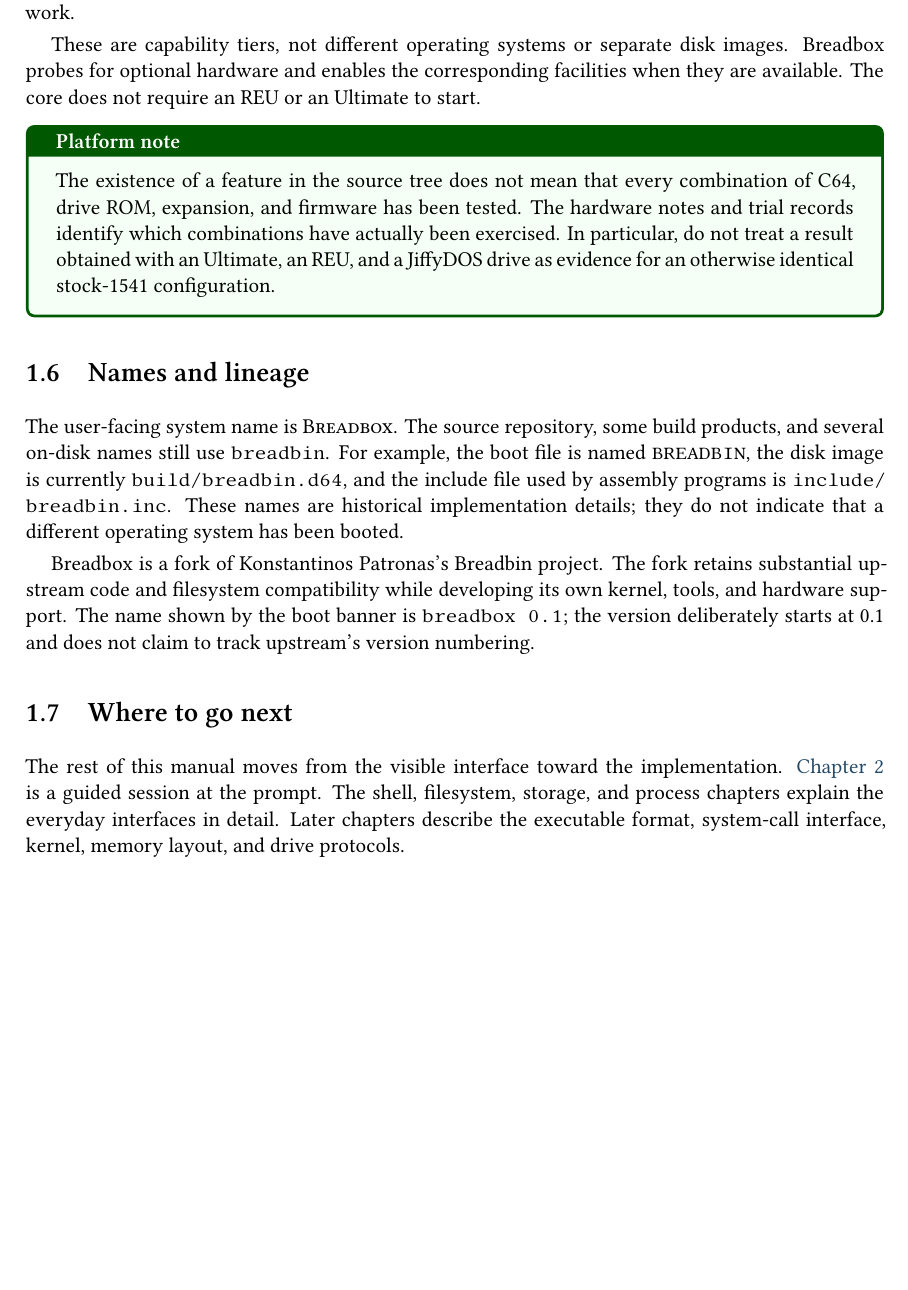
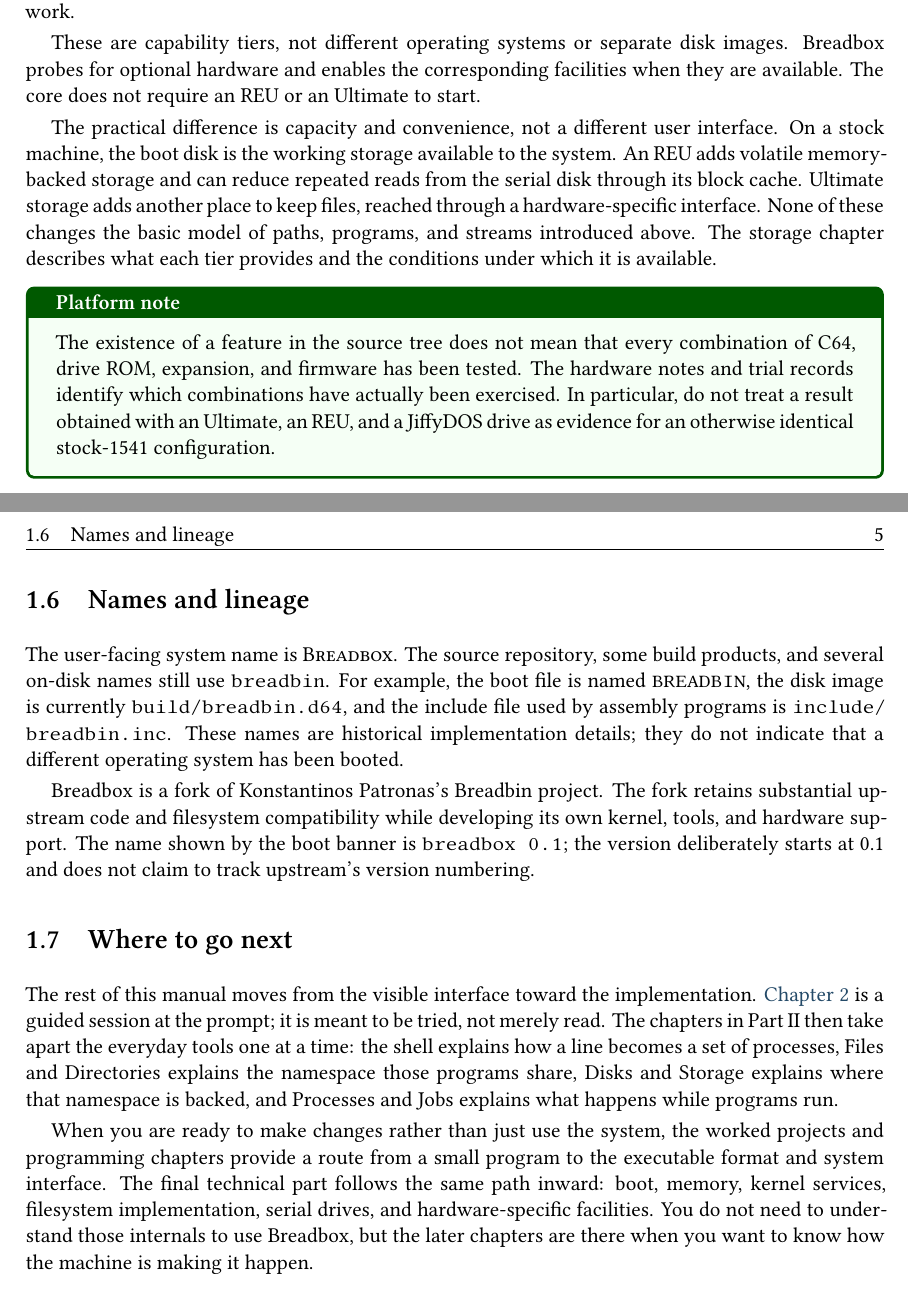
Before and after one commit to sandmanbuzz/breadbox-docs, a LaTeX book (book.tex, which reads chapters/meet-breadbox.tex): part of page 8 of 40 before the commit and two parts of pages 8 and 9 of 41 after it, the two joined at a grey line, cut so that both start at the same text, the shorter picture padded with empty space. Compiled offline with XeLaTeX.

Commit message:
Expand the introductory Breadbox mental model

```diff
--- a/chapters/meet-breadbox.tex
+++ b/chapters/meet-breadbox.tex
@@ -55,6 +61,8 @@
 
 These are capability tiers, not different operating systems or separate disk images. Breadbox probes for optional hardware and enables the corresponding facilities when they are available. The core does not require an REU or an Ultimate to start.
 
+The practical difference is capacity and convenience, not a different user interface. On a stock machine, the boot disk is the working storage available to the system. An REU adds volatile memory-backed storage and can reduce repeated reads from the serial disk through its block cache. Ultimate storage adds another place to keep files, reached through a hardware-specific interface. None of these changes the basic model of paths, programs, and streams introduced above. The storage chapter describes what each tier provides and the conditions under which it is available.
+
 \begin{platformnote}
 The existence of a feature in the source tree does not mean that every combination of C64, drive ROM, expansion, and firmware has been tested. The hardware notes and trial records identify which combinations have actually been exercised. In particular, do not treat a result obtained with an Ultimate, an REU, and a JiffyDOS drive as evidence for an otherwise identical stock-1541 configuration.
 \end{platformnote}
@@ -67,4 +75,6 @@
 
 \section{Where to go next}
 
-The rest of this manual moves from the visible interface toward the implementation. \Cref{ch:first-session} is a guided session at the prompt. The shell, filesystem, storage, and process chapters explain the everyday interfaces in detail. Later chapters describe the executable format, system-call interface, kernel, memory layout, and drive protocols.
+The rest of this manual moves from the visible interface toward the implementation. \Cref{ch:first-session} is a guided session at the prompt; it is meant to be tried, not merely read. The chapters in Part~II then take apart the everyday tools one at a time: the shell explains how a line becomes a set of processes, Files and Directories explains the namespace those programs share, Disks and Storage explains where that namespace is backed, and Processes and Jobs explains what happens while programs run.
+
+When you are ready to make changes rather than just use the system, the worked projects and programming chapters provide a route from a small program to the executable format and system interface. The final technical part follows the same path inward: boot, memory, kernel services, filesystem implementation, serial drives, and hardware-specific facilities. You do not need to understand those internals to use Breadbox, but the later chapters are there when you want to know how the machine is making it happen.
```
Also changed, not shown: chapters/meet-breadbox.tex (6 more changed lines).
